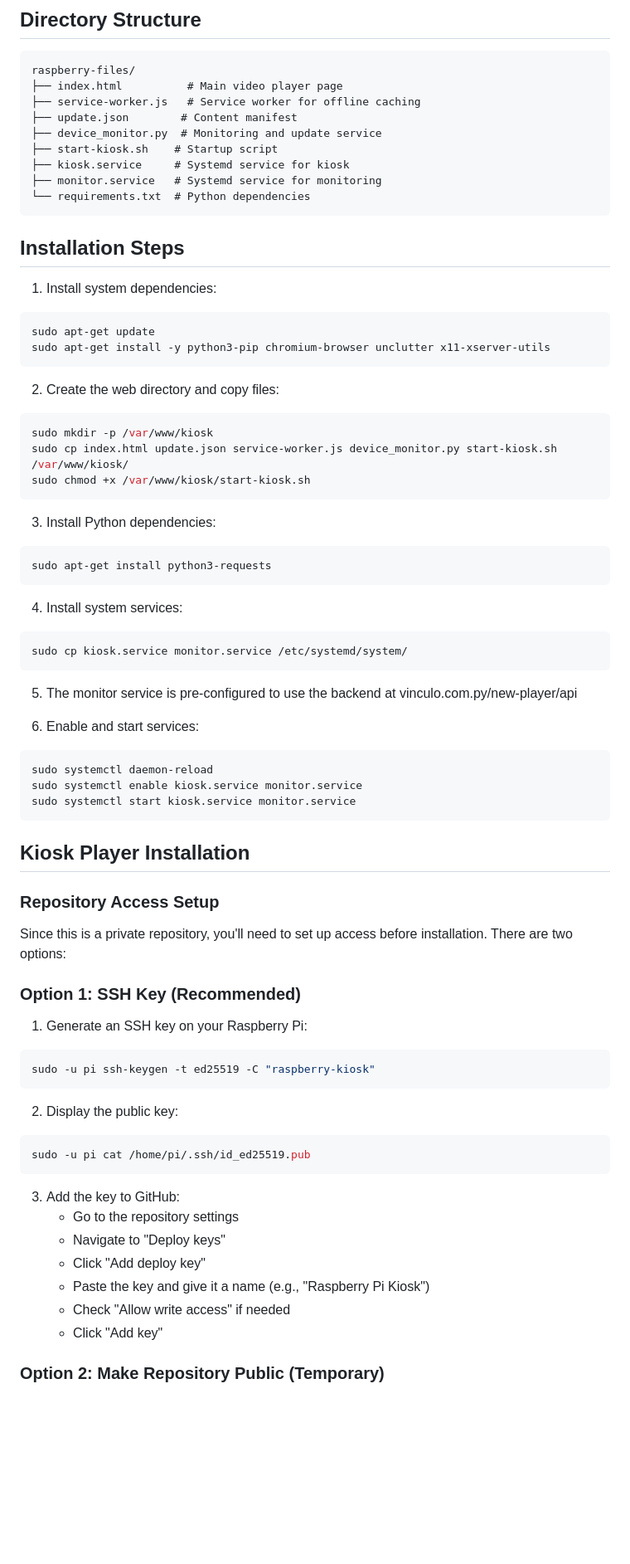
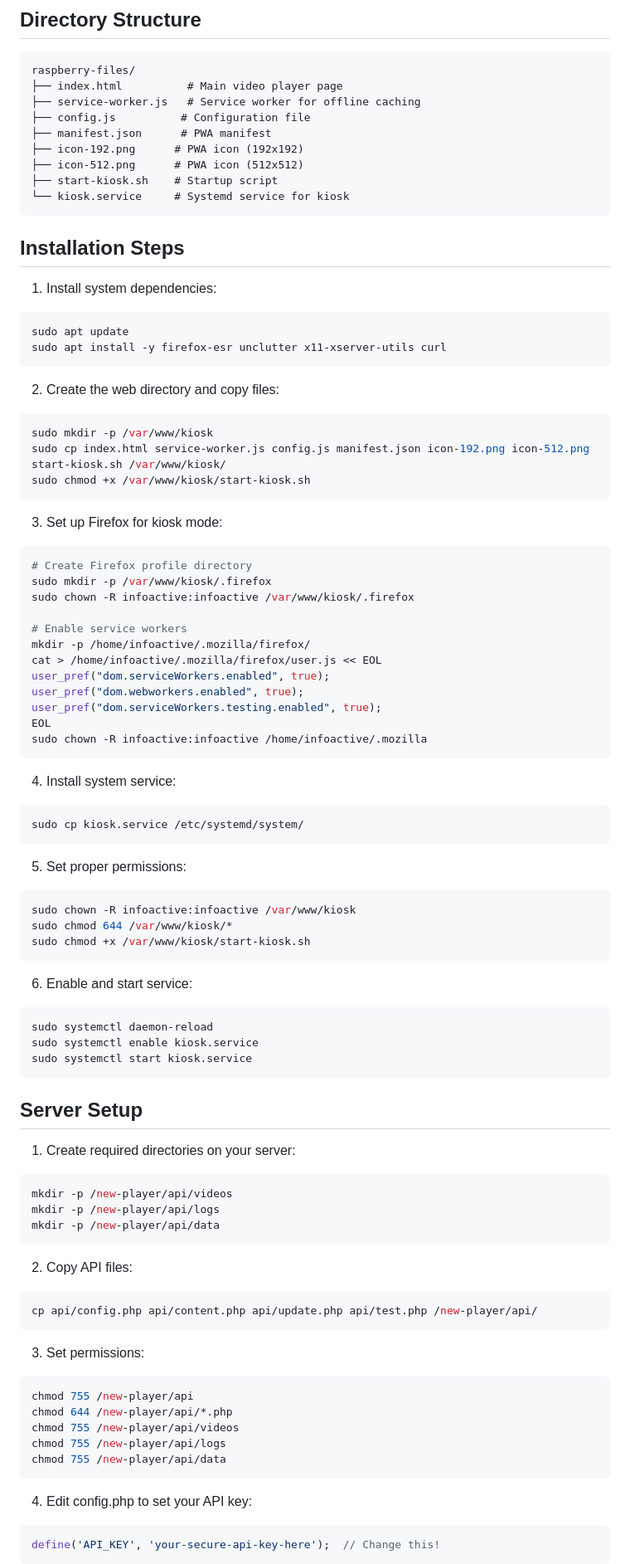
Before and after one commit to robklaiss/new-player, a Markdown page: raspberry-files/README.md, the part around one of its changes. Shown at 83% size. Rendered like a GitHub page; blank space fills up the shorter version.

Commit message:
Update README with Firefox and PWA setup instructions

````diff
--- a/raspberry-files/README.md
+++ b/raspberry-files/README.md
@@ -7,73 +7,89 @@ This directory contains all the files needed to set up a Raspberry Pi as a kiosk
 raspberry-files/
 ├── index.html          # Main video player page
 ├── service-worker.js   # Service worker for offline caching
-├── update.json        # Content manifest
-├── device_monitor.py  # Monitoring and update service
+├── config.js          # Configuration file
+├── manifest.json      # PWA manifest
+├── icon-192.png      # PWA icon (192x192)
+├── icon-512.png      # PWA icon (512x512)
 ├── start-kiosk.sh    # Startup script
-├── kiosk.service     # Systemd service for kiosk
-├── monitor.service   # Systemd service for monitoring
-└── requirements.txt  # Python dependencies
+└── kiosk.service     # Systemd service for kiosk
 ```
 
 ## Installation Steps
 
 1. Install system dependencies:
 ```bash
-sudo apt-get update
-sudo apt-get install -y python3-pip chromium-browser unclutter x11-xserver-utils
+sudo apt update
+sudo apt install -y firefox-esr unclutter x11-xserver-utils curl
 ```
 
 2. Create the web directory and copy files:
 ```bash
 sudo mkdir -p /var/www/kiosk
-sudo cp index.html update.json service-worker.js device_monitor.py start-kiosk.sh /var/www/kiosk/
+sudo cp index.html service-worker.js config.js manifest.json icon-192.png icon-512.png start-kiosk.sh /var/www/kiosk/
 sudo chmod +x /var/www/kiosk/start-kiosk.sh
 ```
 
-3. Install Python dependencies:
+3. Set up Firefox for kiosk mode:
 ```bash
-sudo apt-get install python3-requests
+# Create Firefox profile directory
+sudo mkdir -p /var/www/kiosk/.firefox
+sudo chown -R infoactive:infoactive /var/www/kiosk/.firefox
+
+# Enable service workers
+mkdir -p /home/infoactive/.mozilla/firefox/
+cat > /home/infoactive/.mozilla/firefox/user.js << EOL
+user_pref("dom.serviceWorkers.enabled", true);
+user_pref("dom.webworkers.enabled", true);
+user_pref("dom.serviceWorkers.testing.enabled", true);
+EOL
+sudo chown -R infoactive:infoactive /home/infoactive/.mozilla
 ```
 
-4. Install system services:
+4. Install system service:
 ```bash
-sudo cp kiosk.service monitor.service /etc/systemd/system/
+sudo cp kiosk.service /etc/systemd/system/
 ```
 
-5. The monitor service is pre-configured to use the backend at vinculo.com.py/new-player/api
+5. Set proper permissions:
+```bash
+sudo chown -R infoactive:infoactive /var/www/kiosk
+sudo chmod 644 /var/www/kiosk/*
+sudo chmod +x /var/www/kiosk/start-kiosk.sh
+```
 
-6. Enable and start services:
+6. Enable and start service:
 ```bash
 sudo systemctl daemon-reload
-sudo systemctl enable kiosk.service monitor.service
-sudo systemctl start kiosk.service monitor.service
+sudo systemctl enable kiosk.service
+sudo systemctl start kiosk.service
 ```
 
-## Kiosk Player Installation
+## Server Setup
 
-### Repository Access Setup
-
-Since this is a private repository, you'll need to set up access before installation. There are two options:
-
-### Option 1: SSH Key (Recommended)
-
-1. Generate an SSH key on your Raspberry Pi:
+1. Create required directories on your server:
 ```bash
-sudo -u pi ssh-keygen -t ed25519 -C "raspberry-kiosk"
+mkdir -p /new-player/api/videos
+mkdir -p /new-player/api/logs
+mkdir -p /new-player/api/data
 ```
 
-2. Display the public key:
+2. Copy API files:
 ```bash
-sudo -u pi cat /home/pi/.ssh/id_ed25519.pub
+cp api/config.php api/content.php api/update.php api/test.php /new-player/api/
 ```
 
-3. Add the key to GitHub:
-   - Go to the repository settings
-   - Navigate to "Deploy keys"
-   - Click "Add deploy key"
-   - Paste the key and give it a name (e.g., "Raspberry Pi Kiosk")
-   - Check "Allow write access" if needed
-   - Click "Add key"
+3. Set permissions:
+```bash
+chmod 755 /new-player/api
+chmod 644 /new-player/api/*.php
+chmod 755 /new-player/api/videos
+chmod 755 /new-player/api/logs
+chmod 755 /new-player/api/data
+```
 
-### Option 2: Make Repository Public (Temporary)
+4. Edit config.php to set your API key:
+```php
+define('API_KEY', 'your-secure-api-key-here');  // Change this!
+```
 
````
Also changed, not shown: other parts of raspberry-files/README.md (+26 -113 lines).
